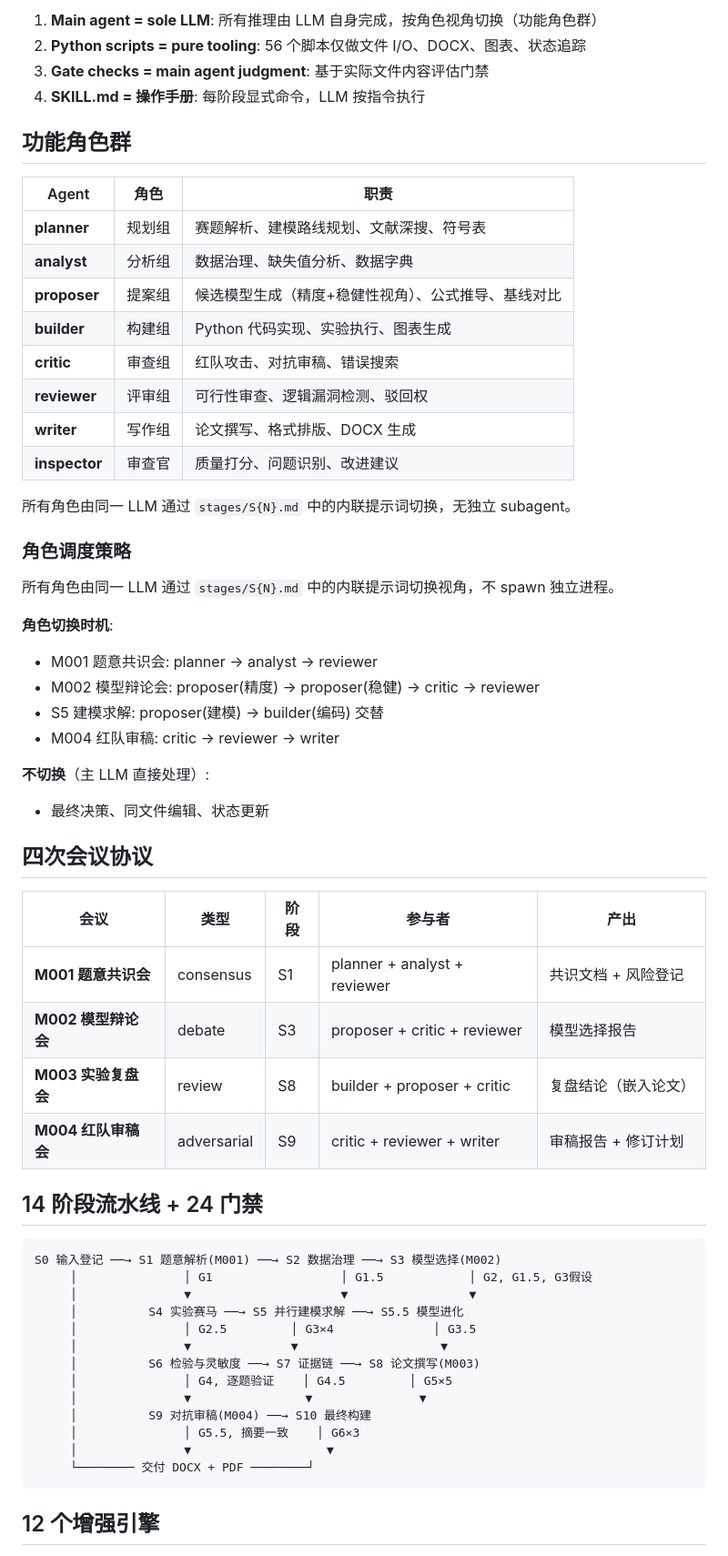
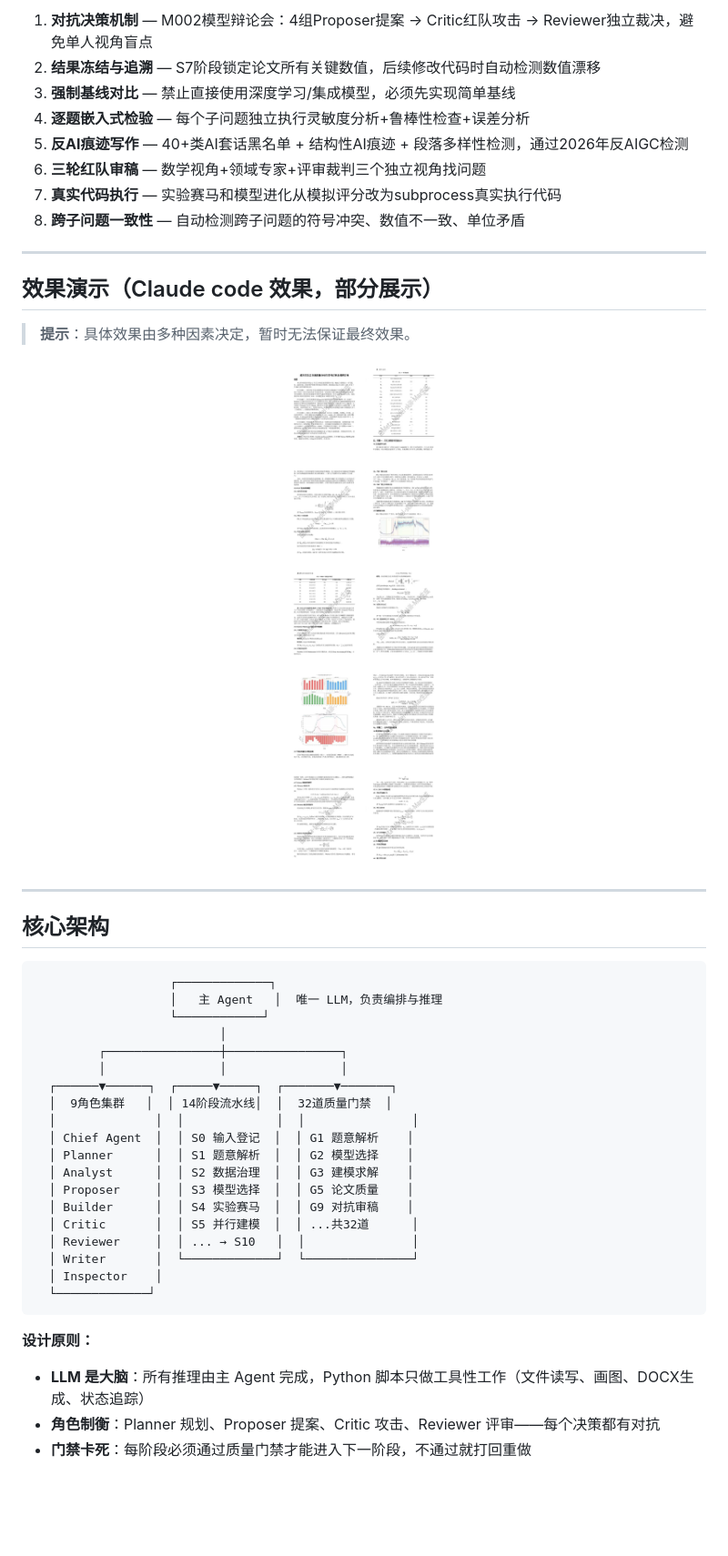
Before and after one commit to WuXinbo-bo/Math-model-skills, a Markdown page: README.md, the part around one of its changes. Shown at 91% size. GitHub-like rendering; pictures changed too: 效果演示图.jpg (added); blank space fills up the shorter version.

Commit message:
更新 README、添加 LICENSE 和效果演示图

````diff
--- a/README.md
+++ b/README.md
@@ -87,63 +96,51 @@
 
-1. **Main agent = sole LLM**: 所有推理由 LLM 自身完成，按角色视角切换（功能角色群）
-2. **Python scripts = pure tooling**: 56 个脚本仅做文件 I/O、DOCX、图表、状态追踪
-3. **Gate checks = main agent judgment**: 基于实际文件内容评估门禁
-4. **SKILL.md = 操作手册**: 每阶段显式命令，LLM 按指令执行
+1. **对抗决策机制** — M002模型辩论会：4组Proposer提案 → Critic红队攻击 → Reviewer独立裁决，避免单人视角盲点
+2. **结果冻结与追溯** — S7阶段锁定论文所有关键数值，后续修改代码时自动检测数值漂移
+3. **强制基线对比** — 禁止直接使用深度学习/集成模型，必须先实现简单基线
+4. **逐题嵌入式检验** — 每个子问题独立执行灵敏度分析+鲁棒性检查+误差分析
+5. **反AI痕迹写作** — 40+类AI套话黑名单 + 结构性AI痕迹 + 段落多样性检测，通过2026年反AIGC检测
+6. **三轮红队审稿** — 数学视角+领域专家+评审裁判三个独立视角找问题
+7. **真实代码执行** — 实验赛马和模型进化从模拟评分改为subprocess真实执行代码
+8. **跨子问题一致性** — 自动检测跨子问题的符号冲突、数值不一致、单位矛盾
 
-## 功能角色群
+---
 
-| Agent | 角色 | 职责 |
-|-------|------|------|
-| **planner** | 规划组 | 赛题解析、建模路线规划、文献深搜、符号表 |
-| **analyst** | 分析组 | 数据治理、缺失值分析、数据字典 |
-| **proposer** | 提案组 | 候选模型生成（精度+稳健性视角）、公式推导、基线对比 |
-| **builder** | 构建组 | Python 代码实现、实验执行、图表生成 |
-| **critic** | 审查组 | 红队攻击、对抗审稿、错误搜索 |
-| **reviewer** | 评审组 | 可行性审查、逻辑漏洞检测、驳回权 |
-| **writer** | 写作组 | 论文撰写、格式排版、DOCX 生成 |
-| **inspector** | 审查官 | 质量打分、问题识别、改进建议 |
+## 效果演示（Claude code 效果，部分展示）
 
-所有角色由同一 LLM 通过 `stages/S{N}.md` 中的内联提示词切换，无独立 subagent。
+> **提示**：具体效果由多种因素决定，暂时无法保证最终效果。
 
-### 角色调度策略
+<p align="center">
+  <img src="效果演示图.jpg" alt="效果演示" width="100%">
+</p>
 
-所有角色由同一 LLM 通过 `stages/S{N}.md` 中的内联提示词切换视角，不 spawn 独立进程。
+---
 
-**角色切换时机**:
-- M001 题意共识会: planner → analyst → reviewer
-- M002 模型辩论会: proposer(精度) → proposer(稳健) → critic → reviewer
-- S5 建模求解: proposer(建模) → builder(编码) 交替
-- M004 红队审稿: critic → reviewer → writer
-
-**不切换**（主 LLM 直接处理）:
-- 最终决策、同文件编辑、状态更新
-
-## 四次会议协议
-
-| 会议 | 类型 | 阶段 | 参与者 | 产出 |
-|------|------|------|--------|------|
-| **M001 题意共识会** | consensus | S1 | planner + analyst + reviewer | 共识文档 + 风险登记 |
-| **M002 模型辩论会** | debate | S3 | proposer + critic + reviewer | 模型选择报告 |
-| **M003 实验复盘会** | review | S8 | builder + proposer + critic | 复盘结论（嵌入论文） |
-| **M004 红队审稿会** | adversarial | S9 | critic + reviewer + writer | 审稿报告 + 修订计划 |
-
-## 14 阶段流水线 + 24 门禁
+## 核心架构
 
 ```
-S0 输入登记 ──→ S1 题意解析(M001) ──→ S2 数据治理 ──→ S3 模型选择(M002)
-     │               │ G1                  │ G1.5            │ G2, G1.5, G3假设
-     │               ▼                     ▼                 ▼
-     │          S4 实验赛马 ──→ S5 并行建模求解 ──→ S5.5 模型进化
-     │               │ G2.5         │ G3×4              │ G3.5
-     │               ▼              ▼                    ▼
-     │          S6 检验与灵敏度 ──→ S7 证据链 ──→ S8 论文撰写(M003)
-     │               │ G4, 逐题验证    │ G4.5         │ G5×5
-     │               ▼                ▼               ▼
-     │          S9 对抗审稿(M004) ──→ S10 最终构建
-     │               │ G5.5, 摘要一致    │ G6×3
-     │               ▼                   ▼
-     └──────── 交付 DOCX + PDF ────────┘
+                   ┌─────────────┐
+                   │   主 Agent   │  唯一 LLM，负责编排与推理
+                   └────────────┘
+                          │
+         ┌────────────────┼────────────────┐
+         │                │                │
+  ┌──────▼──────┐  ┌─────▼─────┐  ┌───────▼───────┐
+  │  9角色集群   │  │ 14阶段流水线│  │  32道质量门禁  │
+  │              │  │             │  │               │
+  │ Chief Agent  │  │ S0 输入登记  │  │ G1 题意解析    │
+  │ Planner      │  │ S1 题意解析  │  │ G2 模型选择    │
+  │ Analyst      │  │ S2 数据治理  │  │ G3 建模求解    │
+  │ Proposer     │  │ S3 模型选择  │  │ G5 论文质量    │
+  │ Builder      │  │ S4 实验赛马  │  │ G9 对抗审稿    │
+  │ Critic       │  │ S5 并行建模  │  │ ...共32道      │
+  │ Reviewer     │  │ ... → S10   │  │               │
+  │ Writer       │  └─────────────┘  └───────────────┘
+  │ Inspector    │
+  └─────────────┘
 ```
 
-## 12 个增强引擎
+**设计原则：**
+- **LLM 是大脑**：所有推理由主 Agent 完成，Python 脚本只做工具性工作（文件读写、画图、DOCX生成、状态追踪）
+- **角色制衡**：Planner 规划、Proposer 提案、Critic 攻击、Reviewer 评审——每个决策都有对抗
+- **门禁卡死**：每阶段必须通过质量门禁才能进入下一阶段，不通过就打回重做
 
````
Also changed, not shown: other parts of README.md (+173 -231 lines), 1 other file.
